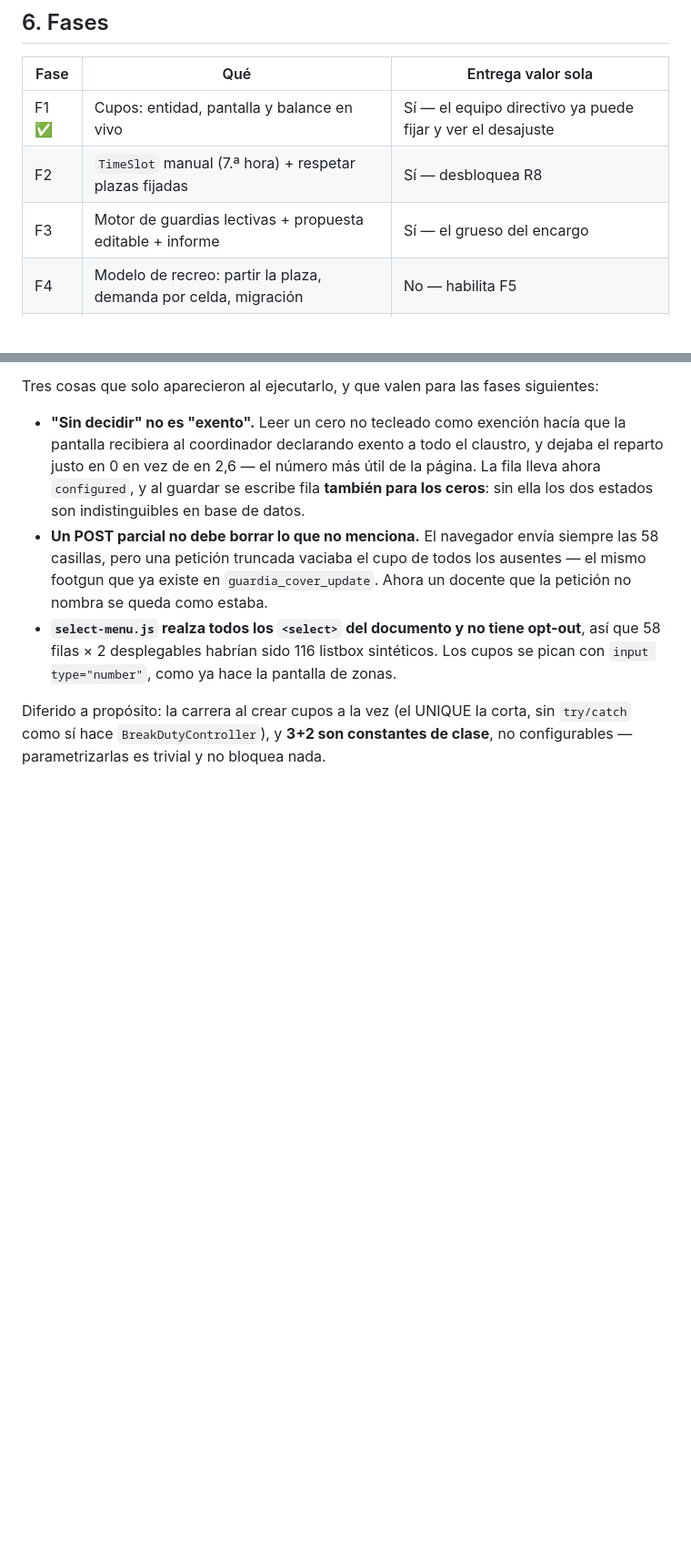
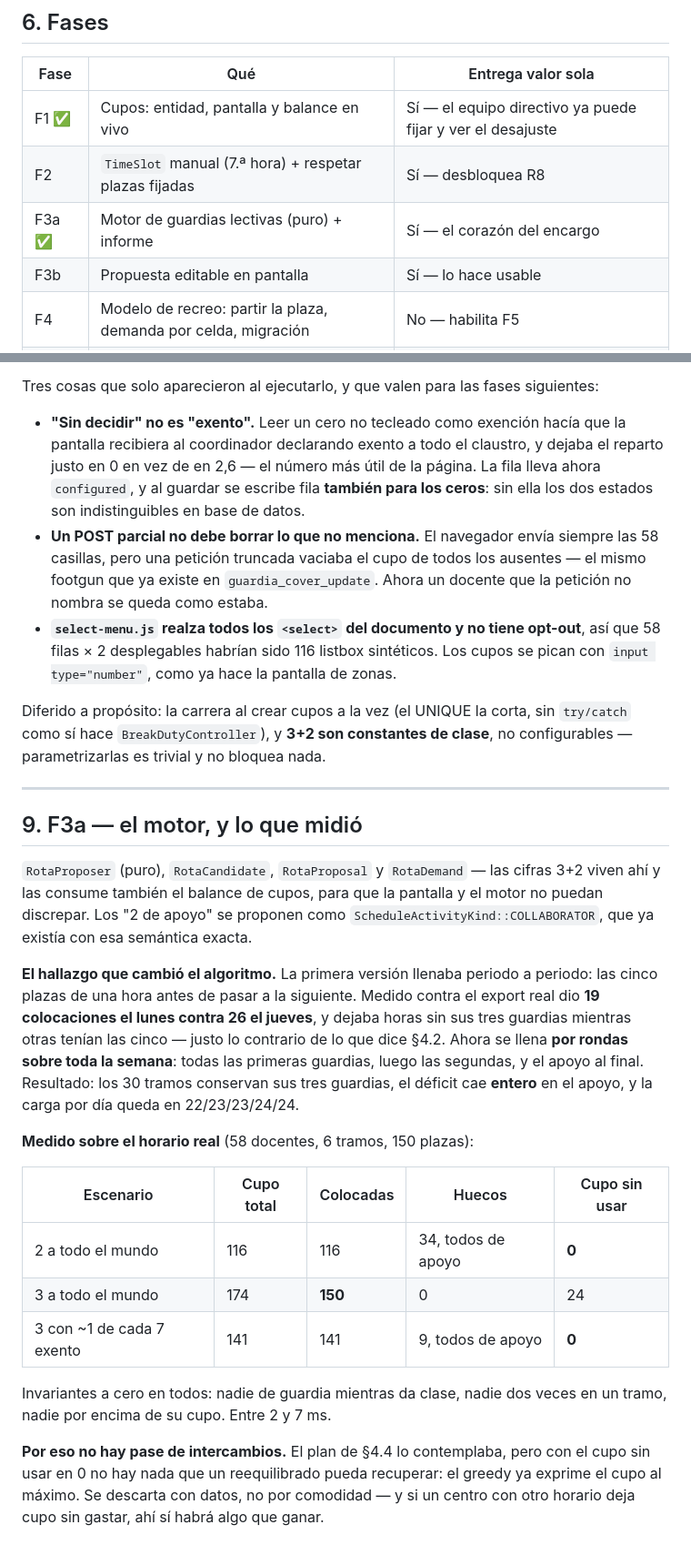
Before and after one commit to flopezlosada/gestion-centro, a Markdown page: docs/motor-cuadrante-guardias.md, 2 parts joined by grey strips. Shown at 91% size. Rendered like a GitHub page; blank space fills up the shorter version.

Commit message:
Record what the engine measured on the real timetable

```diff
--- a/docs/motor-cuadrante-guardias.md
+++ b/docs/motor-cuadrante-guardias.md
@@ -171,7 +171,8 @@ Al aprobar, esas celdas deben quedar a salvo del siguiente import de Peñalara.
 | --- | --- | --- |
 | F1 ✅  | Cupos: entidad, pantalla y balance en vivo  | Sí — el equipo directivo ya puede fijar y ver el desajuste  |
 | F2  | `TimeSlot` manual (7.ª hora) + respetar plazas fijadas  | Sí — desbloquea R8  |
-| F3  | Motor de guardias lectivas + propuesta editable + informe  | Sí — el grueso del encargo  |
+| F3a ✅  | Motor de guardias lectivas (puro) + informe  | Sí — el corazón del encargo  |
+| F3b  | Propuesta editable en pantalla  | Sí — lo hace usable  |
 | F4  | Modelo de recreo: partir la plaza, demanda por celda, migración  | No — habilita F5  |
 | F5  | Motor de recreos con emparejado grande + corto  | Sí  |
 | F6  | Aprobar y publicar + avisos  | Sí — cierra el círculo  |
@@ -200,3 +201,23 @@ Tres cosas que solo aparecieron al ejecutarlo, y que valen para las fases siguie
 - **`select-menu.js` realza todos los `<select>` del documento y no tiene opt-out**, así que 58 filas × 2 desplegables habrían sido 116 listbox sintéticos. Los cupos se pican con `input type="number"`, como ya hace la pantalla de zonas.
 
 Diferido a propósito: la carrera al crear cupos a la vez (el UNIQUE la corta, sin `try/catch` como sí hace `BreakDutyController`), y **3+2 son constantes de clase**, no configurables — parametrizarlas es trivial y no bloquea nada.
+
+---
+
+## 9. F3a — el motor, y lo que midió
+
+`RotaProposer` (puro), `RotaCandidate`, `RotaProposal` y `RotaDemand` — las cifras 3+2 viven ahí y las consume también el balance de cupos, para que la pantalla y el motor no puedan discrepar. Los "2 de apoyo" se proponen como `ScheduleActivityKind::COLLABORATOR`, que ya existía con esa semántica exacta.
+
+**El hallazgo que cambió el algoritmo.** La primera versión llenaba periodo a periodo: las cinco plazas de una hora antes de pasar a la siguiente. Medido contra el export real dio **19 colocaciones el lunes contra 26 el jueves**, y dejaba horas sin sus tres guardias mientras otras tenían las cinco — justo lo contrario de lo que dice §4.2. Ahora se llena **por rondas sobre toda la semana**: todas las primeras guardias, luego las segundas, y el apoyo al final. Resultado: los 30 tramos conservan sus tres guardias, el déficit cae **entero** en el apoyo, y la carga por día queda en 22/23/23/24/24.
+
+**Medido sobre el horario real** (58 docentes, 6 tramos, 150 plazas):
+
+| Escenario | Cupo total | Colocadas | Huecos | Cupo sin usar |
+| --- | --- | --- | --- | --- |
+| 2 a todo el mundo  | 116  | 116  | 34, todos de apoyo  | **0**  |
+| 3 a todo el mundo  | 174  | **150**  | 0  | 24  |
+| 3 con ~1 de cada 7 exento  | 141  | 141  | 9, todos de apoyo  | **0**  |
+
+Invariantes a cero en todos: nadie de guardia mientras da clase, nadie dos veces en un tramo, nadie por encima de su cupo. Entre 2 y 7 ms.
+
+**Por eso no hay pase de intercambios.** El plan de §4.4 lo contemplaba, pero con el cupo sin usar en 0 no hay nada que un reequilibrado pueda recuperar: el greedy ya exprime el cupo al máximo. Se descarta con datos, no por comodidad — y si un centro con otro horario deja cupo sin gastar, ahí sí habrá algo que ganar.
```
